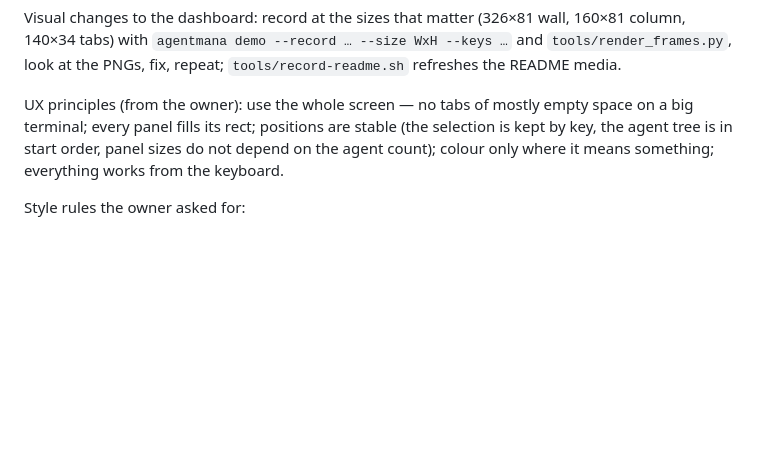
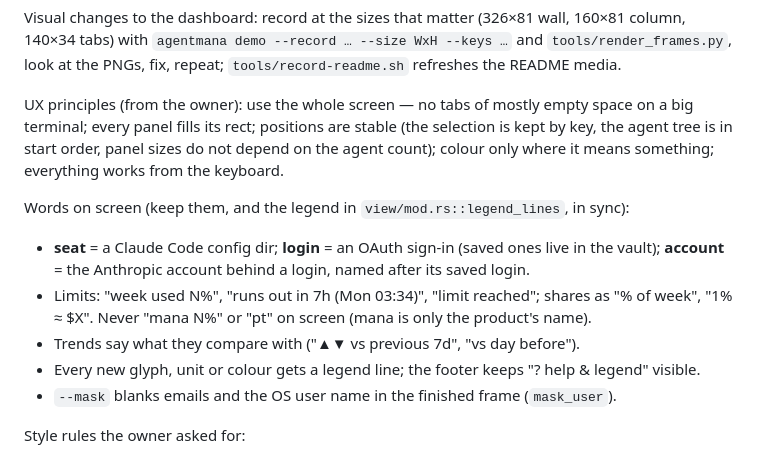
Before and after one commit to DDexster/swarmy, a Markdown page: CLAUDE.md, the part around the change. GitHub-like rendering; blank space fills up the shorter version.

```diff
--- a/CLAUDE.md
+++ b/CLAUDE.md
@@ -91,6 +91,15 @@ terminal; every panel fills its rect; positions are stable (the selection is kep
 tree is in start order, panel sizes do not depend on the agent count); colour only where it means
 something; everything works from the keyboard.
 
+Words on screen (keep them, and the legend in `view/mod.rs::legend_lines`, in sync):
+- **seat** = a Claude Code config dir; **login** = an OAuth sign-in (saved ones live in the vault);
+  **account** = the Anthropic account behind a login, named after its saved login.
+- Limits: "week used N%", "runs out in 7h (Mon 03:34)", "limit reached"; shares as "% of week",
+  "1% ≈ $X". Never "mana N%" or "pt" on screen (mana is only the product's name).
+- Trends say what they compare with ("▲▼ vs previous 7d", "vs day before").
+- Every new glyph, unit or colour gets a legend line; the footer keeps "? help & legend" visible.
+- `--mask` blanks emails and the OS user name in the finished frame (`mask_user`).
+
 Style rules the owner asked for:
 - Panel titles and in-panel section headings sit on a plate (`Theme::heading()`, the
   `title`/`title_bg` colours of each theme); the focused panel's plate is the accent colour. New
```
Also changed, not shown: README.md (+2 -1 lines), docs/img/column.png, docs/img/demo.gif, docs/img/tabs.png, docs/img/vault-picker.png, docs/img/wall.png, 7 other files.
